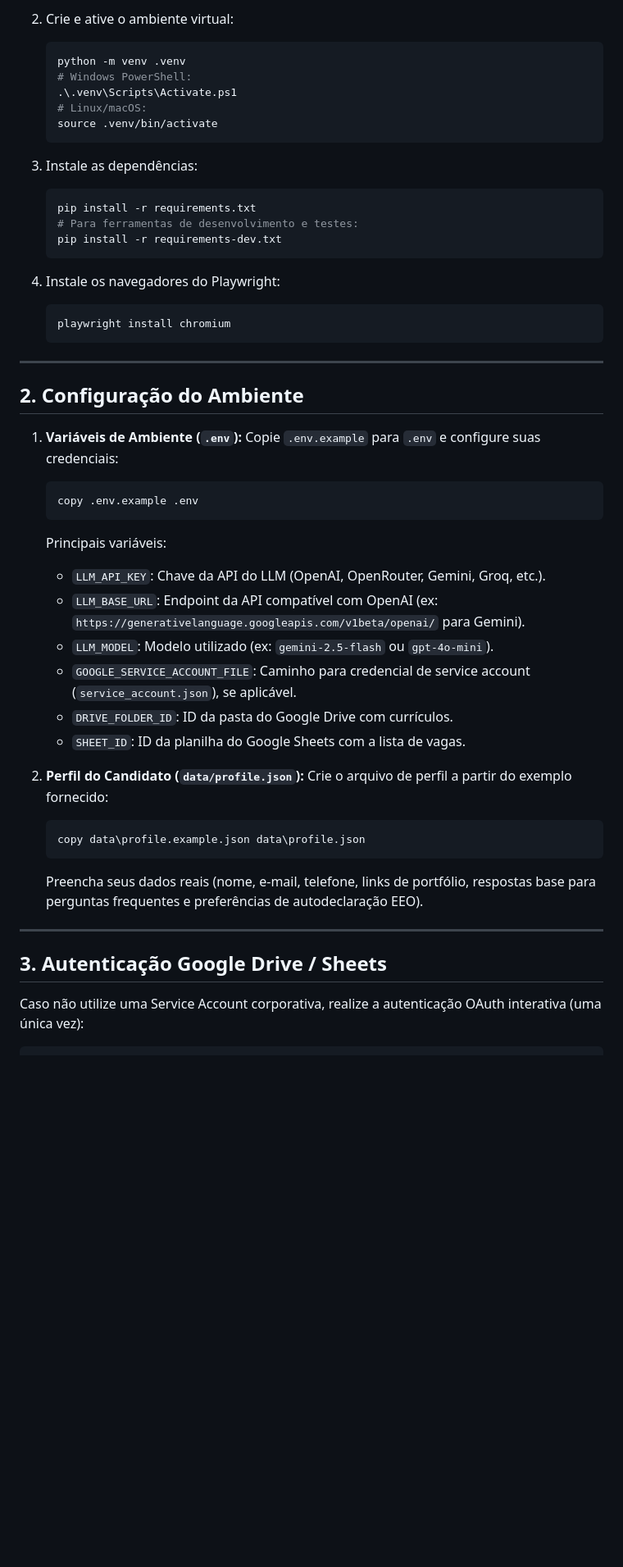
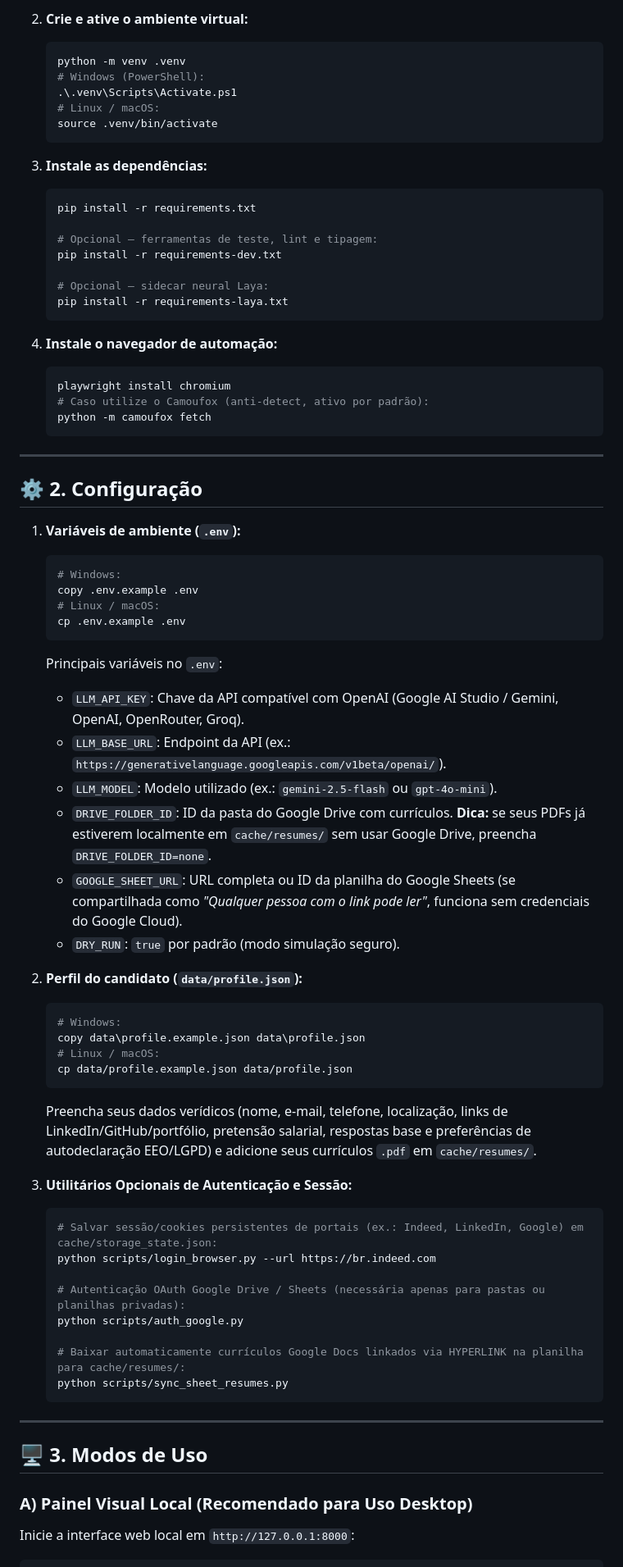
Before and after one commit to Rauan2014/job-application-harness, a Markdown page: README.md, the part around one of its changes. Shown at 82% size. GitHub-like rendering; blank space fills up the shorter version.

````diff
--- a/README.md
+++ b/README.md
@@ -77,53 +72,78 @@ Para que a automação rode, o agente de pesquisa ou usuário precisa fornecer u
    ```
 
-2. Crie e ative o ambiente virtual:
+2. **Crie e ative o ambiente virtual:**
    ```bash
    python -m venv .venv
-   # Windows PowerShell:
+   # Windows (PowerShell):
    .\.venv\Scripts\Activate.ps1
-   # Linux/macOS:
+   # Linux / macOS:
    source .venv/bin/activate
    ```
 
-3. Instale as dependências:
+3. **Instale as dependências:**
    ```bash
    pip install -r requirements.txt
-   # Para ferramentas de desenvolvimento e testes:
+
+   # Opcional — ferramentas de teste, lint e tipagem:
    pip install -r requirements-dev.txt
+
+   # Opcional — sidecar neural Laya:
+   pip install -r requirements-laya.txt
    ```
 
-4. Instale os navegadores do Playwright:
+4. **Instale o navegador de automação:**
    ```bash
    playwright install chromium
+   # Caso utilize o Camoufox (anti-detect, ativo por padrão):
+   python -m camoufox fetch
    ```
 
 ---
 
-## 2. Configuração do Ambiente
+## ⚙️ 2. Configuração
 
-1. **Variáveis de Ambiente (`.env`):**
-   Copie `.env.example` para `.env` e configure suas credenciais:
+1. **Variáveis de ambiente (`.env`):**
    ```bash
+   # Windows:
    copy .env.example .env
+   # Linux / macOS:
+   cp .env.example .env
    ```
-   Principais variáveis:
-   - `LLM_API_KEY`: Chave da API do LLM (OpenAI, OpenRouter, Gemini, Groq, etc.).
-   - `LLM_BASE_URL`: Endpoint da API compatível com OpenAI (ex: `https://generativelanguage.googleapis.com/v1beta/openai/` para Gemini).
-   - `LLM_MODEL`: Modelo utilizado (ex: `gemini-2.5-flash` ou `gpt-4o-mini`).
-   - `GOOGLE_SERVICE_ACCOUNT_FILE`: Caminho para credencial de service account (`service_account.json`), se aplicável.
-   - `DRIVE_FOLDER_ID`: ID da pasta do Google Drive com currículos.
-   - `SHEET_ID`: ID da planilha do Google Sheets com a lista de vagas.
+   Principais variáveis no `.env`:
+   - `LLM_API_KEY`: Chave da API compatível com OpenAI (Google AI Studio / Gemini, OpenAI, OpenRouter, Groq).
+   - `LLM_BASE_URL`: Endpoint da API (ex.: `https://generativelanguage.googleapis.com/v1beta/openai/`).
+   - `LLM_MODEL`: Modelo utilizado (ex.: `gemini-2.5-flash` ou `gpt-4o-mini`).
+   - `DRIVE_FOLDER_ID`: ID da pasta do Google Drive com currículos. **Dica:** se seus PDFs já estiverem localmente em `cache/resumes/` sem usar Google Drive, preencha `DRIVE_FOLDER_ID=none`.
+   - `GOOGLE_SHEET_URL`: URL completa ou ID da planilha do Google Sheets (se compartilhada como *"Qualquer pessoa com o link pode ler"*, funciona sem credenciais do Google Cloud).
+   - `DRY_RUN`: `true` por padrão (modo simulação seguro).
 
-2. **Perfil do Candidato (`data/profile.json`):**
-   Crie o arquivo de perfil a partir do exemplo fornecido:
+2. **Perfil do candidato (`data/profile.json`):**
    ```bash
+   # Windows:
    copy data\profile.example.json data\profile.json
+   # Linux / macOS:
+   cp data/profile.example.json data/profile.json
    ```
-   Preencha seus dados reais (nome, e-mail, telefone, links de portfólio, respostas base para perguntas frequentes e preferências de autodeclaração EEO).
+   Preencha seus dados verídicos (nome, e-mail, telefone, localização, links de LinkedIn/GitHub/portfólio, pretensão salarial, respostas base e preferências de autodeclaração EEO/LGPD) e adicione seus currículos `.pdf` em `cache/resumes/`.
+
+3. **Utilitários Opcionais de Autenticação e Sessão:**
+   ```bash
+   # Salvar sessão/cookies persistentes de portais (ex.: Indeed, LinkedIn, Google) em cache/storage_state.json:
+   python scripts/login_browser.py --url https://br.indeed.com
+
+   # Autenticação OAuth Google Drive / Sheets (necessária apenas para pastas ou planilhas privadas):
+   python scripts/auth_google.py
+
+   # Baixar automaticamente currículos Google Docs linkados via HYPERLINK na planilha para cache/resumes/:
+   python scripts/sync_sheet_resumes.py
+   ```
 
 ---
 
-## 3. Autenticação Google Drive / Sheets
+## 🖥️ 3. Modos de Uso
 
-Caso não utilize uma Service Account corporativa, realize a autenticação OAuth interativa (uma única vez):
+### A) Painel Visual Local (Recomendado para Uso Desktop)
+
+Inicie a interface web local em `http://127.0.0.1:8000`:
+
 ```bash
````
Also changed, not shown: other parts of README.md (+165 -138 lines), README.en.md (added, +292 -0 lines).
